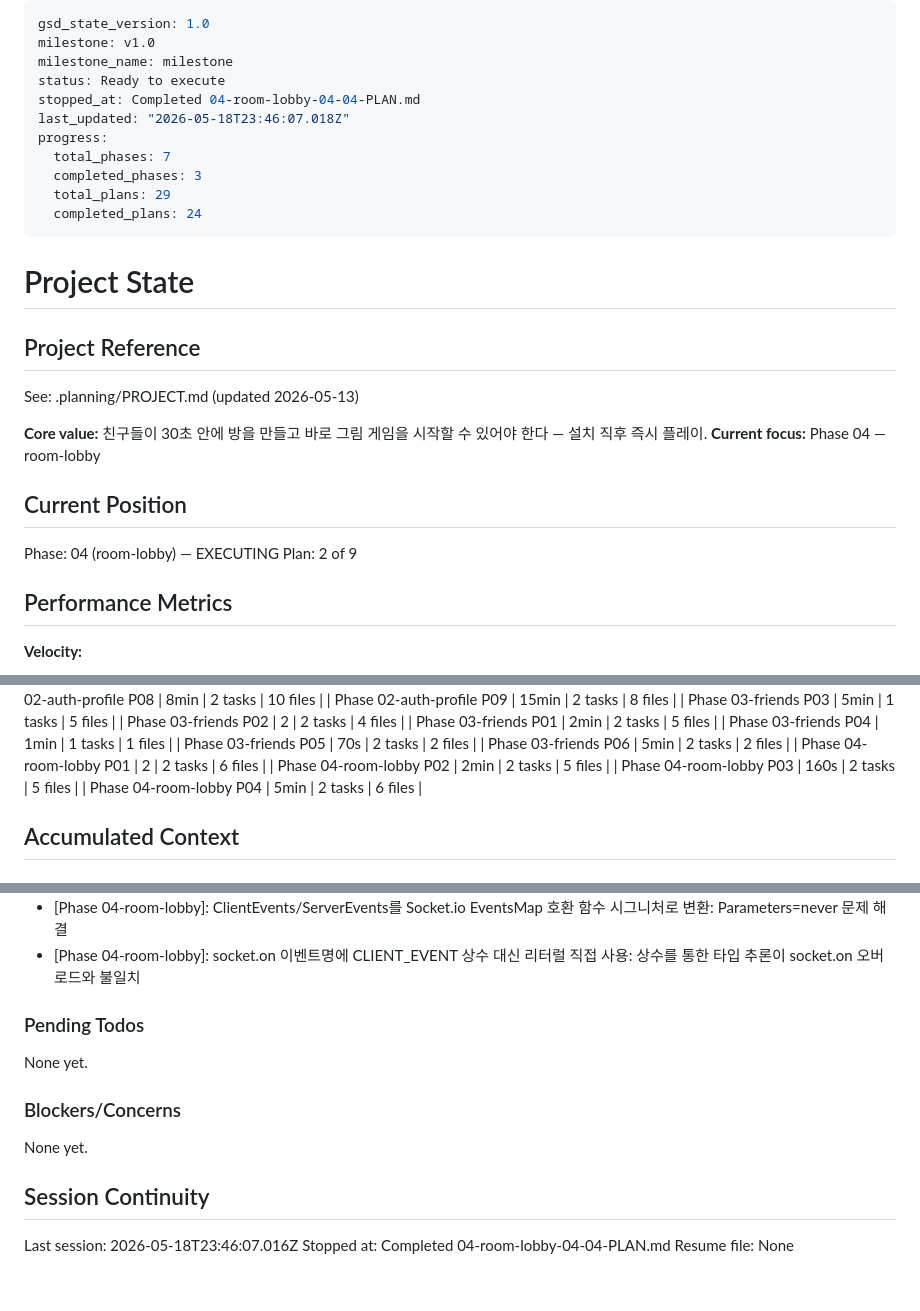
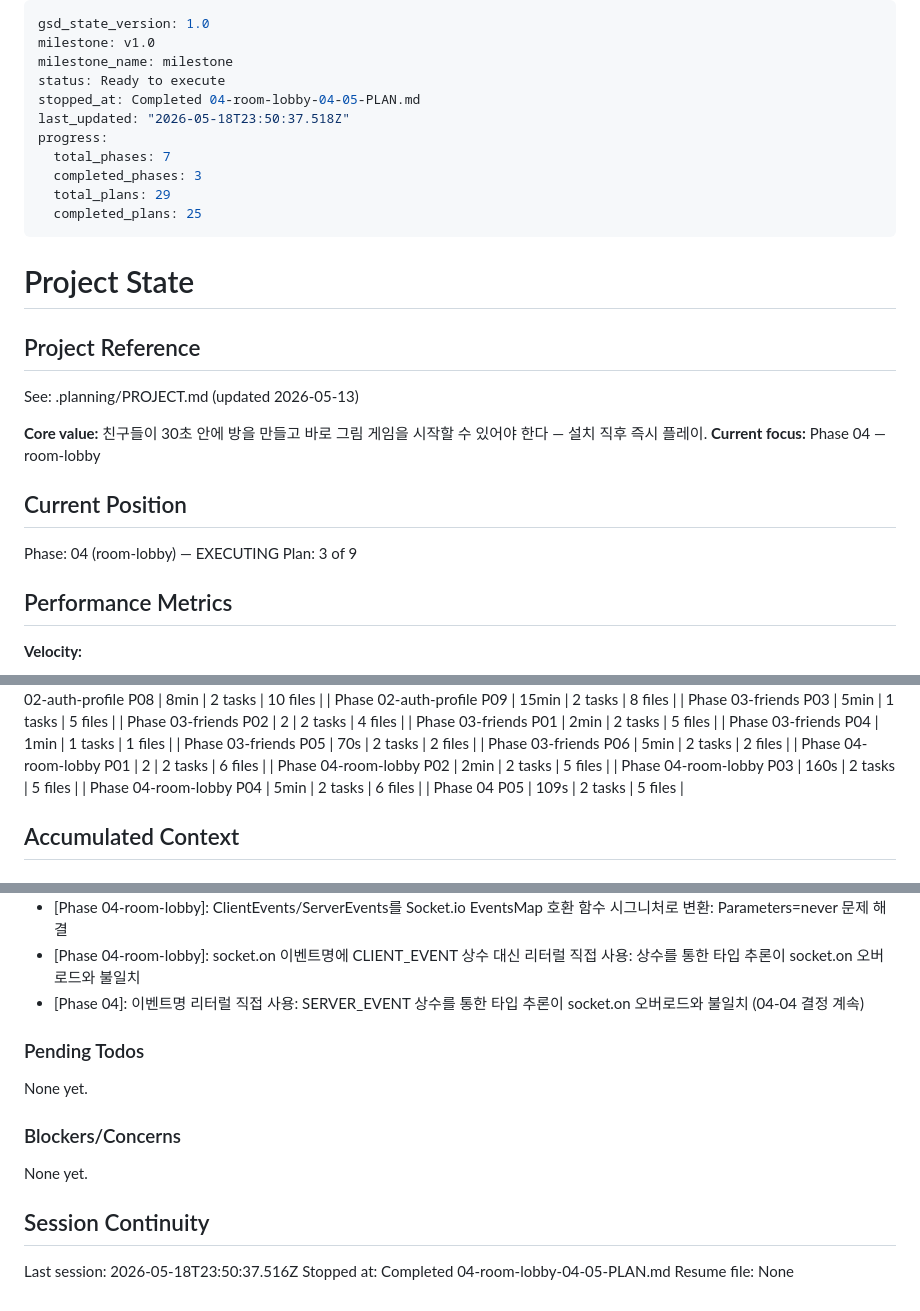
Before and after one commit to thecheeziest/sketch-catch, a Markdown page: .planning/STATE.md, 3 parts joined by grey strips. GitHub-like rendering.

Commit message:
docs(04-05): complete 모바일 소켓 인프라 + 방 REST 훅 plan — ROOM-01/02/03/04/LBBY-01 충족

```diff
--- a/.planning/STATE.md
+++ b/.planning/STATE.md
@@ -3,13 +3,13 @@ gsd_state_version: 1.0
 milestone: v1.0
 milestone_name: milestone
 status: Ready to execute
-stopped_at: Completed 04-room-lobby-04-04-PLAN.md
-last_updated: "2026-05-18T23:46:07.018Z"
+stopped_at: Completed 04-room-lobby-04-05-PLAN.md
+last_updated: "2026-05-18T23:50:37.518Z"
 progress:
   total_phases: 7
   completed_phases: 3
   total_plans: 29
-  completed_plans: 24
+  completed_plans: 25
 ---
 
 # Project State
@@ -24,7 +24,7 @@ See: .planning/PROJECT.md (updated 2026-05-13)
 ## Current Position
 
 Phase: 04 (room-lobby) — EXECUTING
-Plan: 2 of 9
+Plan: 3 of 9
 
 ## Performance Metrics
 
@@ -70,6 +70,7 @@ Plan: 2 of 9
 | Phase 04-room-lobby P02 | 2min | 2 tasks | 5 files |
 | Phase 04-room-lobby P03 | 160s | 2 tasks | 5 files |
 | Phase 04-room-lobby P04 | 5min | 2 tasks | 6 files |
+| Phase 04 P05 | 109s | 2 tasks | 5 files |
 
 ## Accumulated Context
 
@@ -130,6 +131,7 @@ Recent decisions affecting current work:
 - [Phase 04-room-lobby]: matchQueueKey(count): matchqueue:1:{count} — D-08 모드 1 고정으로 mode 파라미터 생략, tryCreateMatch 반환 { code } | null
 - [Phase 04-room-lobby]: ClientEvents/ServerEvents를 Socket.io EventsMap 호환 함수 시그니처로 변환: Parameters<DataType>=never 문제 해결
 - [Phase 04-room-lobby]: socket.on 이벤트명에 CLIENT_EVENT 상수 대신 리터럴 직접 사용: 상수를 통한 타입 추론이 socket.on 오버로드와 불일치
+- [Phase 04]: 이벤트명 리터럴 직접 사용: SERVER_EVENT 상수를 통한 타입 추론이 socket.on 오버로드와 불일치 (04-04 결정 계속)
 
 ### Pending Todos
 
@@ -141,6 +143,6 @@ None yet.
 
 ## Session Continuity
 
-Last session: 2026-05-18T23:46:07.016Z
-Stopped at: Completed 04-room-lobby-04-04-PLAN.md
+Last session: 2026-05-18T23:50:37.516Z
+Stopped at: Completed 04-room-lobby-04-05-PLAN.md
 Resume file: None
```
Also changed, not shown: .planning/ROADMAP.md (+1 -1 lines), 1 other file.
